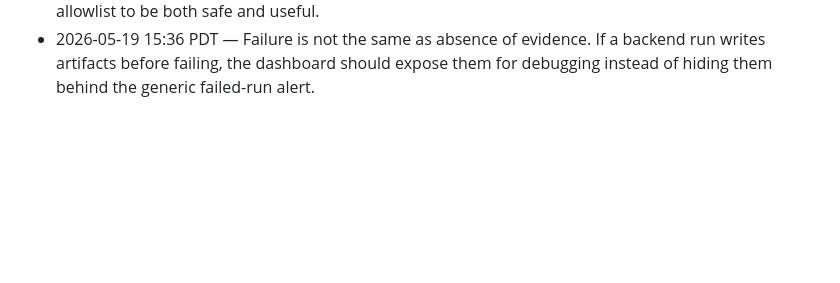
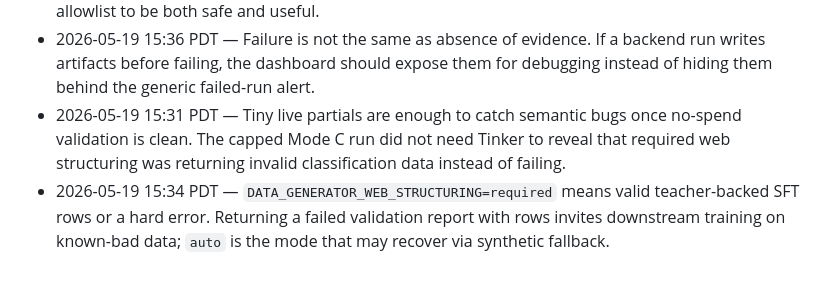
Before and after one commit to StanfordCS194/spr26-Team-26, a Markdown page: OVERNIGHT_DECISIONS.md, the part around the change. Rendered like a GitHub page; blank space fills up the shorter version.

Commit message:
Log live Mode C partial and strictness fix

```diff
--- a/OVERNIGHT_DECISIONS.md
+++ b/OVERNIGHT_DECISIONS.md
@@ -113,3 +113,5 @@
 - 2026-05-19 15:28 PDT — Browser-smoke terminal UI failures, not just successful runs. The default API-mode path needs to fail instructively and visibly terminal when the backend is absent; otherwise static previews and misconfigured deploys look like a pipeline is still running.
 - 2026-05-19 15:33 PDT — In run-scoped API/background contexts, downloadable DataGen evidence must stay under the run root even if a global artifact directory is configured. External artifact directories remain useful for CLI/direct calls, but API runs need run-local evidence for the fixed allowlist to be both safe and useful.
 - 2026-05-19 15:36 PDT — Failure is not the same as absence of evidence. If a backend run writes artifacts before failing, the dashboard should expose them for debugging instead of hiding them behind the generic failed-run alert.
+- 2026-05-19 15:31 PDT — Tiny live partials are enough to catch semantic bugs once no-spend validation is clean. The capped Mode C run did not need Tinker to reveal that required web structuring was returning invalid classification data instead of failing.
+- 2026-05-19 15:34 PDT — `DATA_GENERATOR_WEB_STRUCTURING=required` means valid teacher-backed SFT rows or a hard error. Returning a failed validation report with rows invites downstream training on known-bad data; `auto` is the mode that may recover via synthetic fallback.
```
Also changed, not shown: OVERNIGHT_EXPERIMENTS.md (+8 -5 lines), OVERNIGHT_PROGRESS.md (+2 -0 lines).
